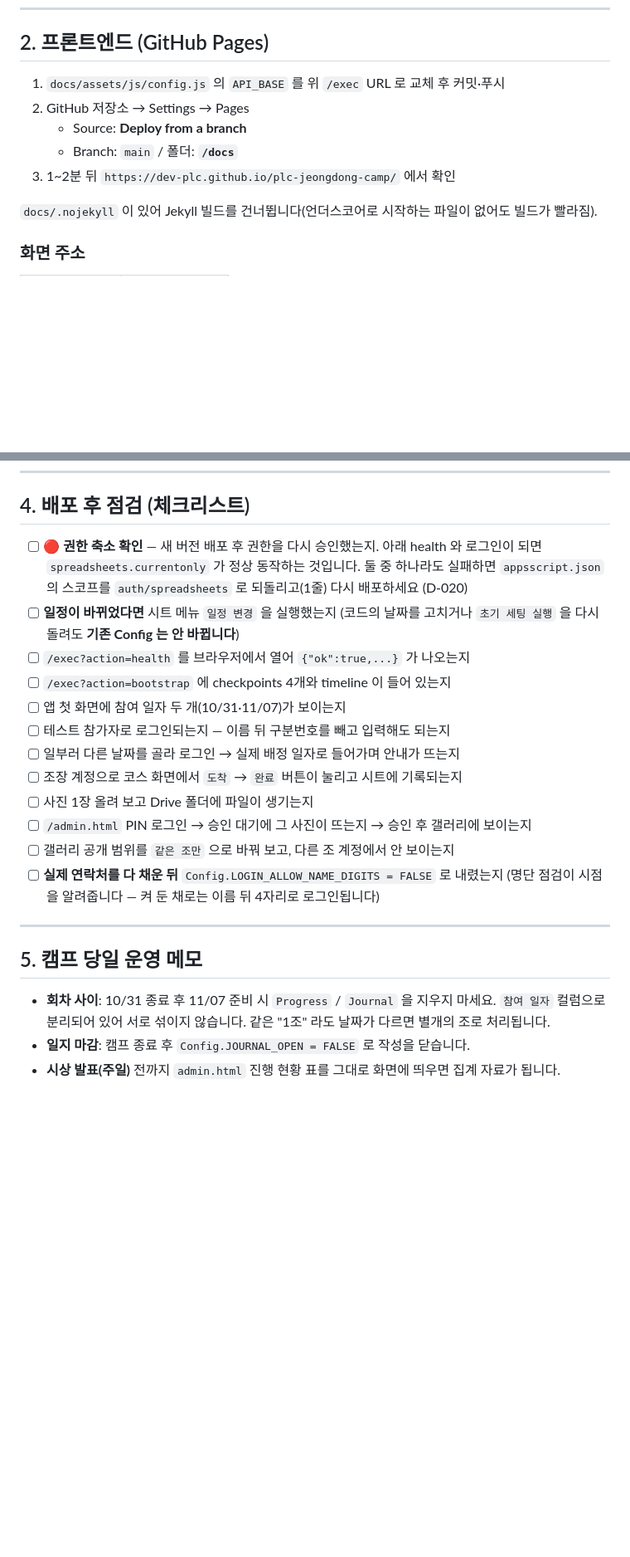
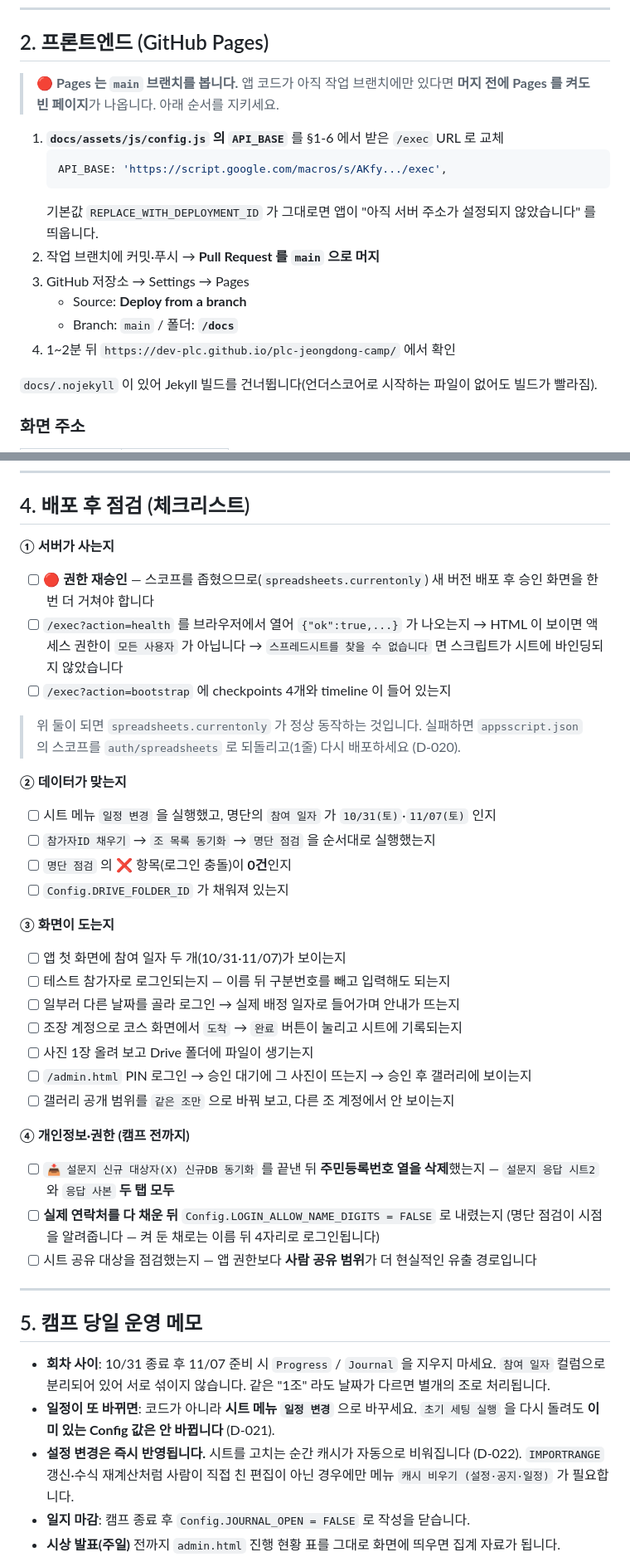
Before and after one commit to dev-plc/plc-jeongdong-camp, a Markdown page: docs-dev/ops/DEPLOY.md, 2 parts joined by grey strips. Shown at 83% size. GitHub-like rendering; blank space fills up the shorter version.

````diff
--- a/docs-dev/ops/DEPLOY.md
+++ b/docs-dev/ops/DEPLOY.md
@@ -108,11 +169,20 @@
 
 ## 2. 프론트엔드 (GitHub Pages)
 
-1. `docs/assets/js/config.js` 의 `API_BASE` 를 위 `/exec` URL 로 교체 후 커밋·푸시
-2. GitHub 저장소 → Settings → Pages
+> 🔴 **Pages 는 `main` 브랜치를 봅니다.** 앱 코드가 아직 작업 브랜치에만 있다면
+> **머지 전에 Pages 를 켜도 빈 페이지**가 나옵니다. 아래 순서를 지키세요.
+
+1. **`docs/assets/js/config.js` 의 `API_BASE`** 를 §1-6 에서 받은 `/exec` URL 로 교체
+   ```js
+   API_BASE: 'https://script.google.com/macros/s/AKfy.../exec',
+   ```
+   기본값 `REPLACE_WITH_DEPLOYMENT_ID` 가 그대로면 앱이
+   "아직 서버 주소가 설정되지 않았습니다" 를 띄웁니다.
+2. 작업 브랜치에 커밋·푸시 → **Pull Request 를 `main` 으로 머지**
+3. GitHub 저장소 → Settings → Pages
    - Source: **Deploy from a branch**
    - Branch: `main` / 폴더: **`/docs`**
-3. 1~2분 뒤 `https://dev-plc.github.io/plc-jeongdong-camp/` 에서 확인
+4. 1~2분 뒤 `https://dev-plc.github.io/plc-jeongdong-camp/` 에서 확인
 
 `docs/.nojekyll` 이 있어 Jekyll 빌드를 건너뜁니다(언더스코어로 시작하는 파일이 없어도 빌드가 빨라짐).
 
@@ -156,14 +226,28 @@ Cloudflare 대시보드 → Caching → **Purge Everything** 을 한 번 실행
 
 ## 4. 배포 후 점검 (체크리스트)
 
-- [ ] 🔴 **권한 축소 확인** — 새 버전 배포 후 권한을 다시 승인했는지.
-      아래 health 와 로그인이 되면 `spreadsheets.currentonly` 가 정상 동작하는 것입니다.
-      둘 중 하나라도 실패하면 `appsscript.json` 의 스코프를 `auth/spreadsheets` 로
-      되돌리고(1줄) 다시 배포하세요 (D-020)
-- [ ] **일정이 바뀌었다면** 시트 메뉴 `일정 변경` 을 실행했는지
-      (코드의 날짜를 고치거나 `초기 세팅 실행` 을 다시 돌려도 **기존 Config 는 안 바뀝니다**)
+**① 서버가 사는지**
+
+- [ ] 🔴 **권한 재승인** — 스코프를 좁혔으므로(`spreadsheets.currentonly`) 새 버전 배포 후
+      승인 화면을 한 번 더 거쳐야 합니다
 - [ ] `/exec?action=health` 를 브라우저에서 열어 `{"ok":true,...}` 가 나오는지
+      → HTML 이 보이면 액세스 권한이 `모든 사용자` 가 아닙니다
+      → `스프레드시트를 찾을 수 없습니다` 면 스크립트가 시트에 바인딩되지 않았습니다
 - [ ] `/exec?action=bootstrap` 에 checkpoints 4개와 timeline 이 들어 있는지
+
+> 위 둘이 되면 `spreadsheets.currentonly` 가 정상 동작하는 것입니다.
+> 실패하면 `appsscript.json` 의 스코프를 `auth/spreadsheets` 로 되돌리고(1줄)
+> 다시 배포하세요 (D-020).
+
+**② 데이터가 맞는지**
+
+- [ ] 시트 메뉴 `일정 변경` 을 실행했고, 명단의 `참여 일자` 가 `10/31(토)`·`11/07(토)` 인지
+- [ ] `참가자ID 채우기` → `조 목록 동기화` → `명단 점검` 을 순서대로 실행했는지
+- [ ] `명단 점검` 의 ❌ 항목(로그인 충돌)이 **0건**인지
+- [ ] `Config.DRIVE_FOLDER_ID` 가 채워져 있는지
+
+**③ 화면이 도는지**
+
 - [ ] 앱 첫 화면에 참여 일자 두 개(10/31·11/07)가 보이는지
 - [ ] 테스트 참가자로 로그인되는지 — 이름 뒤 구분번호를 빼고 입력해도 되는지
 - [ ] 일부러 다른 날짜를 골라 로그인 → 실제 배정 일자로 들어가며 안내가 뜨는지
@@ -171,8 +255,14 @@ Cloudflare 대시보드 → Caching → **Purge Everything** 을 한 번 실행
 - [ ] 사진 1장 올려 보고 Drive 폴더에 파일이 생기는지
 - [ ] `/admin.html` PIN 로그인 → 승인 대기에 그 사진이 뜨는지 → 승인 후 갤러리에 보이는지
 - [ ] 갤러리 공개 범위를 `같은 조만` 으로 바꿔 보고, 다른 조 계정에서 안 보이는지
+
+**④ 개인정보·권한 (캠프 전까지)**
+
+- [ ] `📥 설문지 신규 대상자(X) 신규DB 동기화` 를 끝낸 뒤 **주민등록번호 열을 삭제**했는지
+      — `설문지 응답 시트2` 와 `응답 사본` **두 탭 모두**
 - [ ] **실제 연락처를 다 채운 뒤** `Config.LOGIN_ALLOW_NAME_DIGITS = FALSE` 로 내렸는지
       (명단 점검이 시점을 알려줍니다 — 켜 둔 채로는 이름 뒤 4자리로 로그인됩니다)
+- [ ] 시트 공유 대상을 점검했는지 — 앱 권한보다 **사람 공유 범위**가 더 현실적인 유출 경로입니다
 
 ---
 
@@ -181,6 +271,11 @@ Cloudflare 대시보드 → Caching → **Purge Everything** 을 한 번 실행
 - **회차 사이**: 10/31 종료 후 11/07 준비 시 `Progress` / `Journal` 을 지우지 마세요.
   `참여 일자` 컬럼으로 분리되어 있어 서로 섞이지 않습니다.
   같은 "1조" 라도 날짜가 다르면 별개의 조로 처리됩니다.
+- **일정이 또 바뀌면**: 코드가 아니라 **시트 메뉴 `일정 변경`** 으로 바꾸세요.
+  `초기 세팅 실행` 을 다시 돌려도 **이미 있는 Config 값은 안 바뀝니다** (D-021).
+- **설정 변경은 즉시 반영됩니다.** 시트를 고치는 순간 캐시가 자동으로 비워집니다 (D-022).
+  `IMPORTRANGE` 갱신·수식 재계산처럼 사람이 직접 친 편집이 아닌 경우에만
+  메뉴 `캐시 비우기 (설정·공지·일정)` 가 필요합니다.
 - **일지 마감**: 캠프 종료 후 `Config.JOURNAL_OPEN = FALSE` 로 작성을 닫습니다.
 - **시상 발표(주일)** 전까지 `admin.html` 진행 현황 표를 그대로 화면에 띄우면 집계 자료가 됩니다.
 - **장애 시**: GAS 가 멈추면 조장들은 종이 체크리스트로 전환하고, 나중에 시트에 직접 입력하면
````
Also changed, not shown: other parts of docs-dev/ops/DEPLOY.md (+67 -6 lines).
